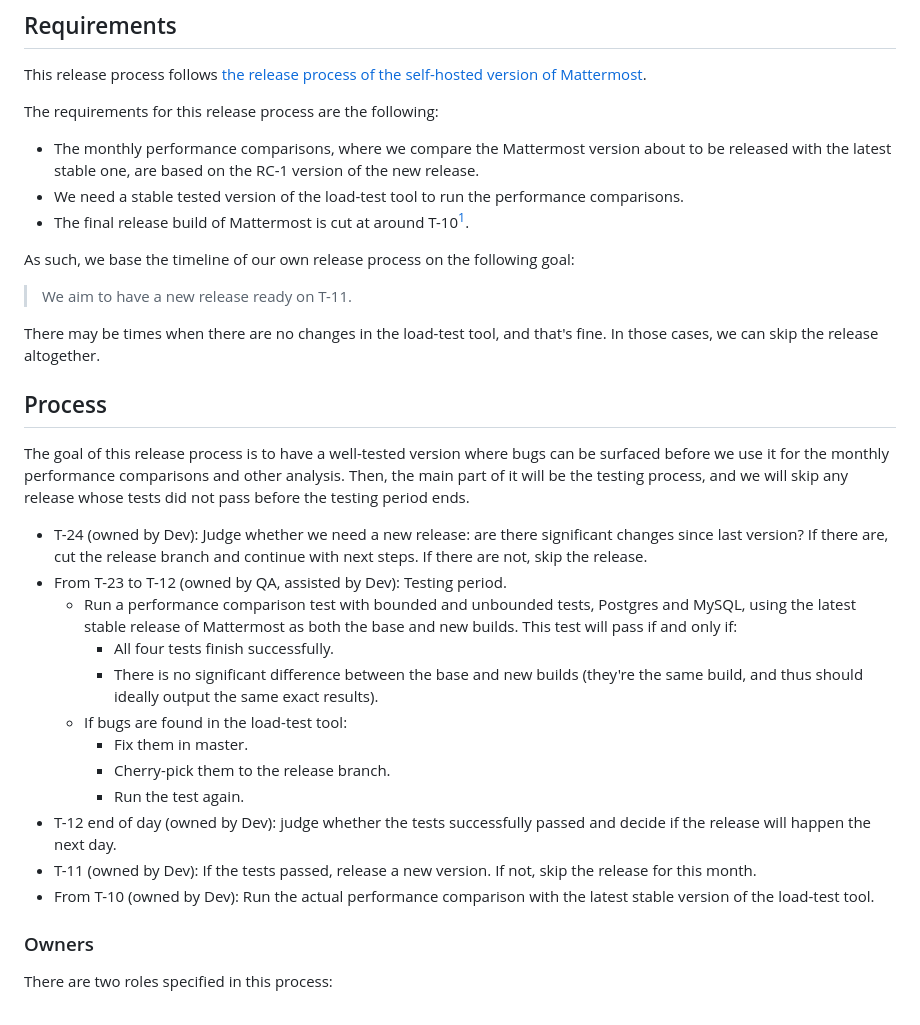
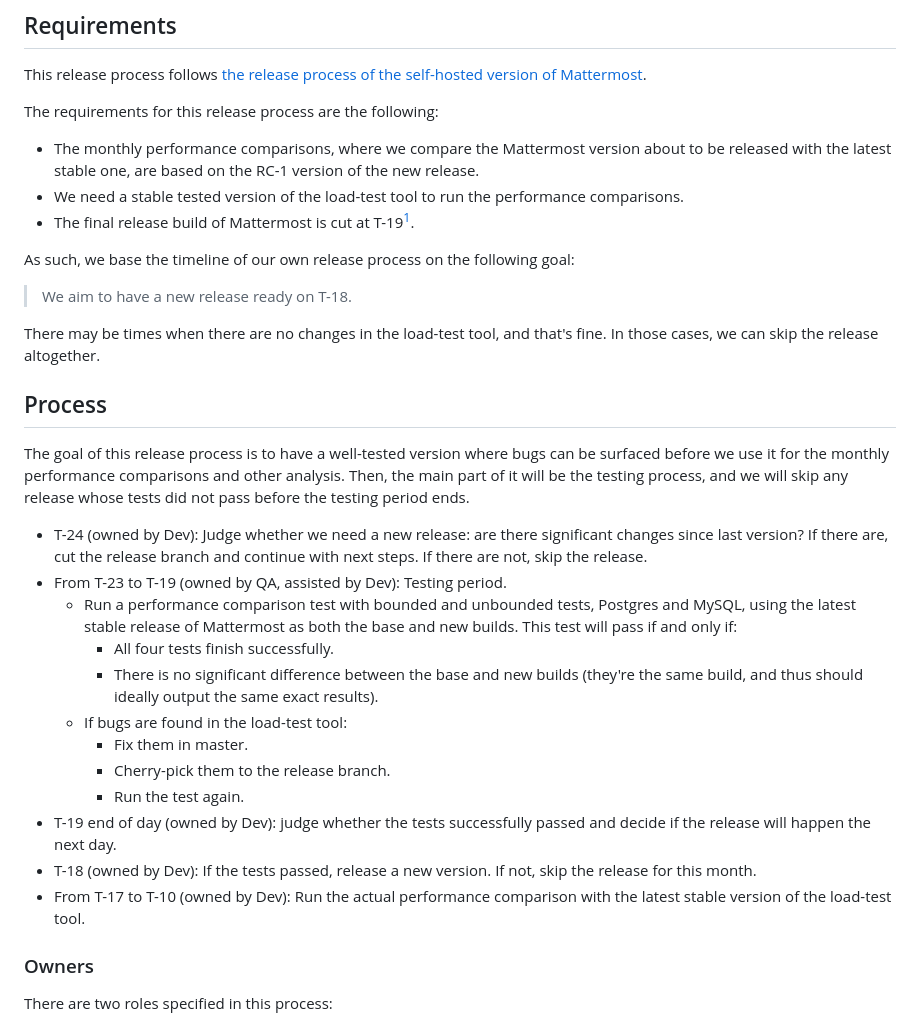
Before and after one commit to mattermost/mattermost-load-test-ng, a Markdown page: docs/release.md, the part around the change. Drawn GitHub-style.

Commit message:
Fix the dates in the release process (#656)

```diff
--- a/docs/release.md
+++ b/docs/release.md
@@ -9,13 +9,13 @@ This release process follows [the release process of the self-hosted version of
 The requirements for this release process are the following:
 - The monthly performance comparisons, where we compare the Mattermost version about to be released with the latest stable one, are based on the RC-1 version of the new release.
 - We need a stable tested version of the load-test tool to run the performance comparisons.
-- The final release build of Mattermost is cut at around T-10[^1].
+- The final release build of Mattermost is cut at T-19[^1].
 
 [^1]: Mattermost release process specifies all the release events (feature complete, code freeze, release approval...) by using the T-n notation, where n is the number of business days before the release day. The specific dates for each event are made concrete at the beginning of each process release, and can be found in [the Mattermost Release Dates calendar](https://calendar.google.com/calendar/embed?src=mattermost.com_uu1k3ma6uvrjp6t7541cnte11c%40group.calendar.google.com).
 
 As such, we base the timeline of our own release process on the following goal:
 
-> We aim to have a new release ready on T-11.
+> We aim to have a new release ready on T-18.
 
 There may be times when there are no changes in the load-test tool, and that's fine. In those cases, we can skip the release altogether.
 
@@ -24,7 +24,7 @@ There may be times when there are no changes in the load-test tool, and that's f
 The goal of this release process is to have a well-tested version where bugs can be surfaced before we use it for the monthly performance comparisons and other analysis. Then, the main part of it will be the testing process, and we will skip any release whose tests did not pass before the testing period ends.
 
 - T-24 (owned by Dev): Judge whether we need a new release: are there significant changes since last version? If there are, cut the release branch and continue with next steps. If there are not, skip the release.
-- From T-23 to T-12 (owned by QA, assisted by Dev): Testing period.
+- From T-23 to T-19 (owned by QA, assisted by Dev): Testing period.
     - Run a performance comparison test with bounded and unbounded tests, Postgres and MySQL, using the latest stable release of Mattermost as both the base and new builds. This test will pass if and only if:
         - All four tests finish successfully.
         - There is no significant difference between the base and new builds (they're the same build, and thus should ideally output the same exact results).
@@ -32,9 +32,9 @@ The goal of this release process is to have a well-tested version where bugs can
         - Fix them in master.
         - Cherry-pick them to the release branch.
         - Run the test again.
-- T-12 end of day (owned by Dev): judge whether the tests successfully passed and decide if the release will happen the next day.
-- T-11 (owned by Dev): If the tests passed, release a new version. If not, skip the release for this month.
-- From T-10 (owned by Dev): Run the actual performance comparison with the latest stable version of the load-test tool.
+- T-19 end of day (owned by Dev): judge whether the tests successfully passed and decide if the release will happen the next day.
+- T-18 (owned by Dev): If the tests passed, release a new version. If not, skip the release for this month.
+- From T-17 to T-10 (owned by Dev): Run the actual performance comparison with the latest stable version of the load-test tool.
 
 ### Owners
 
```
